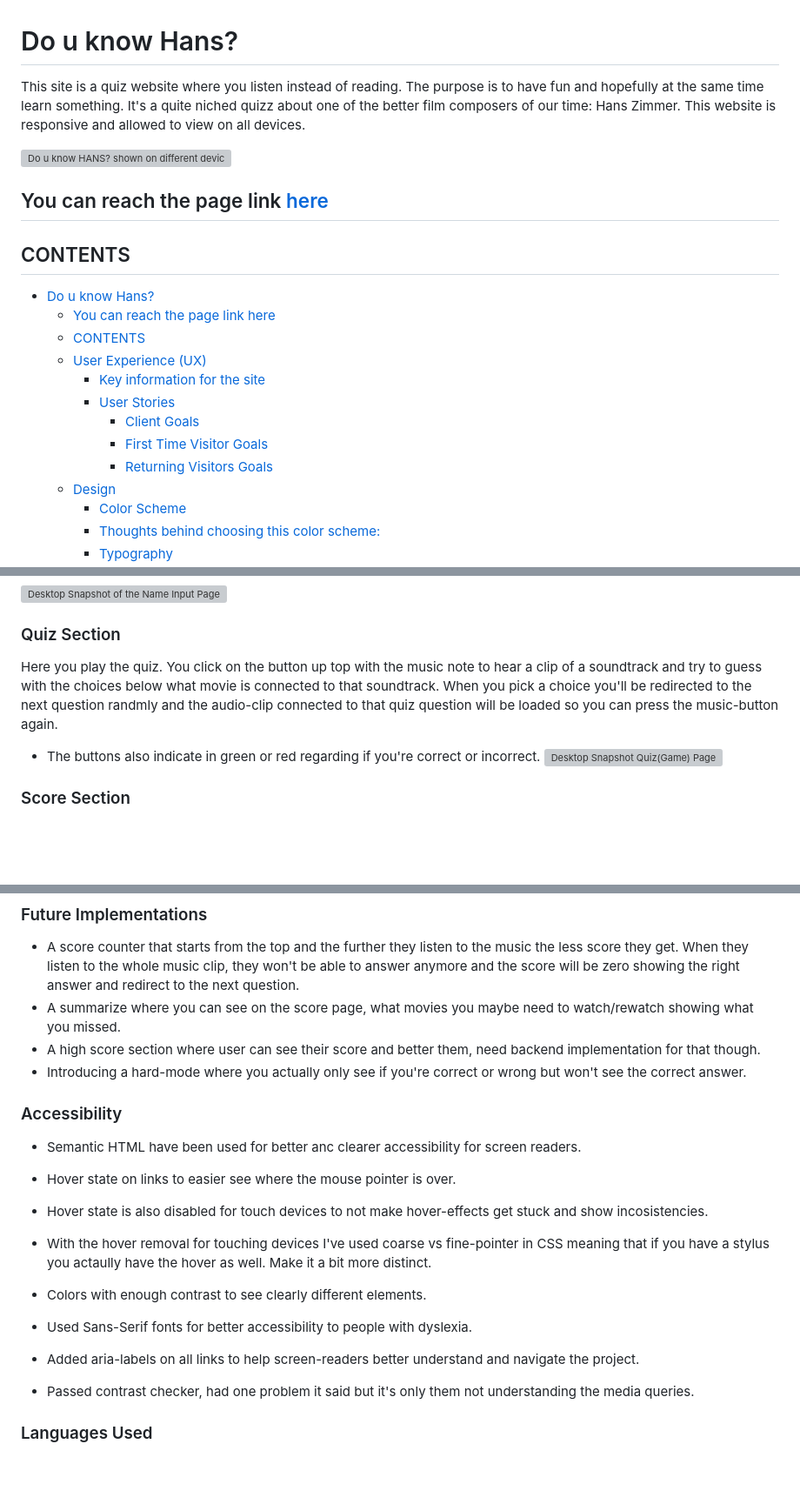
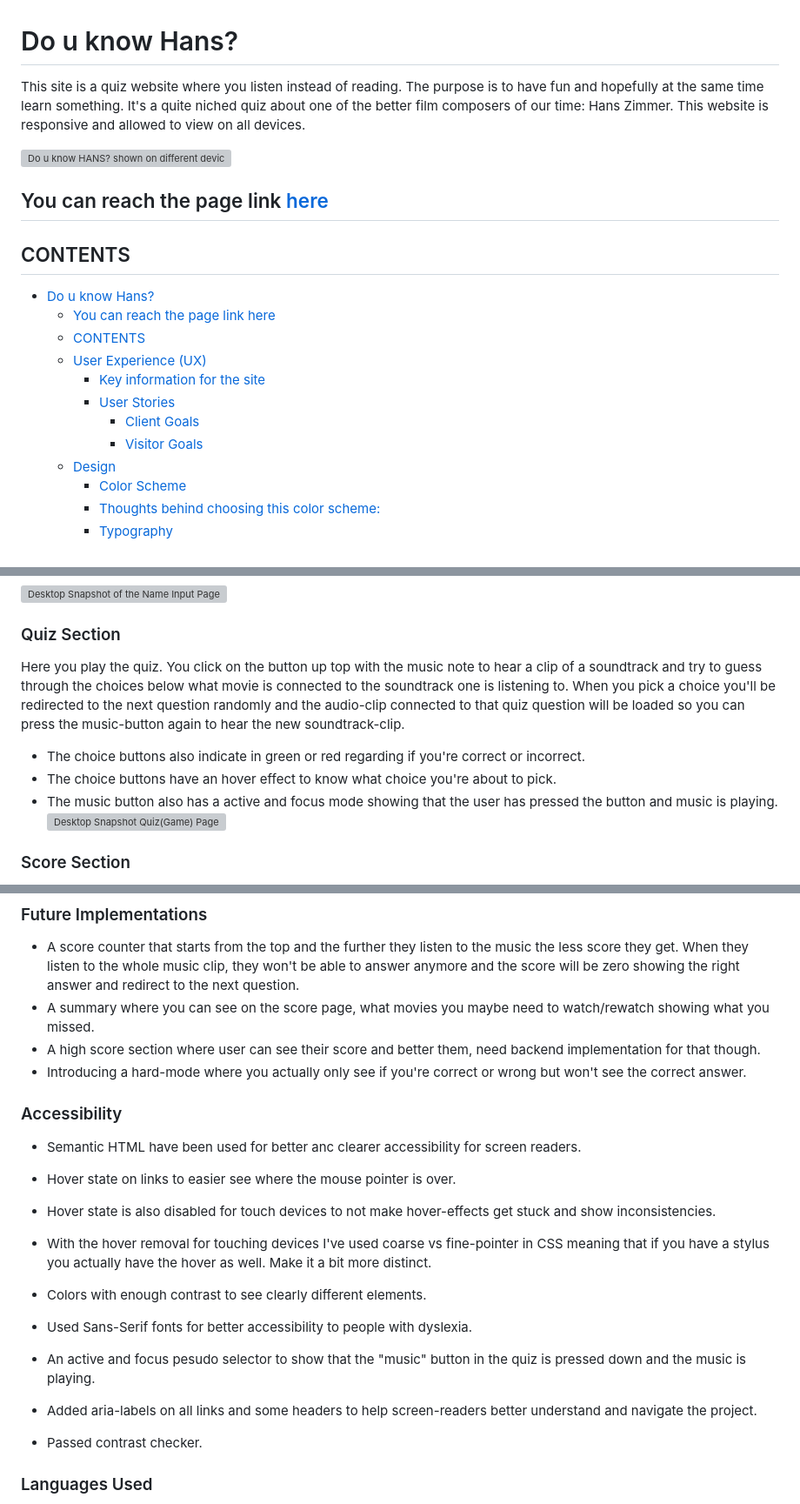
Before and after one commit to andreasawenlof/do-u-know-hans, a Markdown page: assets/docs/README.md, 3 parts joined by grey strips. Shown at 87% size. Rendered like a GitHub page; blank space fills up the shorter version; grey boxes are pictures that could not be loaded.

```diff
--- a/assets/docs/README.md
+++ b/assets/docs/README.md
@@ -1,7 +1,5 @@
 # Do u know Hans?
 
-
-
-This site is a quiz website where you listen instead of reading. The purpose is to have fun and hopefully at the same time learn something. It's a quite niched quizz about one of the better film composers of our time: Hans Zimmer.
+This site is a quiz website where you listen instead of reading. The purpose is to have fun and hopefully at the same time learn something. It's a quite niched quiz about one of the better film composers of our time: Hans Zimmer.
 This website is responsive and allowed to view on all devices.
 
@@ -19,8 +17,7 @@ You can reach the page link [here](https://andreasawenlof.github.io/do-u-know-ha
     - [Key information for the site](#key-information-for-the-site)
     - [User Stories](#user-stories)
       - [Client Goals](#client-goals)
-      - [First Time Visitor Goals](#first-time-visitor-goals)
-      - [Returning Visitors Goals](#returning-visitors-goals)
+      - [Visitor Goals](#visitor-goals)
   - [Design](#design)
     - [Color Scheme](#color-scheme)
     - [Thoughts behind choosing this color scheme:](#thoughts-behind-choosing-this-color-scheme)
@@ -178,8 +167,10 @@ Here you input your name. The name will be stored through the whole game and sho
 ![Desktop Snapshot of the Name Input Page](docs/images/snapname.png)
 
 ### Quiz Section
-Here you play the quiz. You click on the button up top with the music note to hear a clip of a soundtrack and try to guess with the choices below what movie is connected to that soundtrack. When you pick a choice you'll be redirected to the next question randmly and the audio-clip connected to that quiz question will be loaded so you can press the music-button again.
-- The buttons also indicate in green or red regarding if you're correct or incorrect.
+Here you play the quiz. You click on the button up top with the music note to hear a clip of a soundtrack and try to guess through the choices below what movie is connected to the soundtrack one is listening to. When you pick a choice you'll be redirected to the next question randomly and the audio-clip connected to that quiz question will be loaded so you can press the music-button again to hear the new soundtrack-clip.
+- The choice buttons also indicate in green or red regarding if you're correct or incorrect.
+- The choice buttons have an hover effect to know what choice you're about to pick.
+- The music button also has a active and focus mode showing that the user has pressed the button and music is playing.
 ![Desktop Snapshot Quiz(Game) Page](docs/images/snapquiz.png)
 
 ### Score Section
@@ -197,7 +188,7 @@ Alerts the user that of a an error and a button to redirect them back to the hom
 
 ### Future Implementations
 - A score counter that starts from the top and the further they listen to the music the less score they get. When they listen to the whole music clip, they won't be able to answer anymore and the score will be zero showing the right answer and redirect to the next question.
-- A summarize where you can see on the score page, what movies you maybe need to watch/rewatch showing what you missed.
+- A summary where you can see on the score page, what movies you maybe need to watch/rewatch showing what you missed.
 - A high score section where user can see their score and better them, need backend implementation for that though.
 - Introducing a hard-mode where you actually only see if you're correct or wrong but won't see the correct answer.
 
@@ -205,13 +196,14 @@ Alerts the user that of a an error and a button to redirect them back to the hom
 
 - Semantic HTML have been used for better anc clearer accessibility for screen readers.
 - Hover state on links to easier see where the mouse pointer is over.
-- Hover state is also disabled for touch devices to not make hover-effects get stuck and show incosistencies.
-- With the hover removal for touching devices I've used coarse vs fine-pointer in CSS meaning that if you have a stylus you actaully have the hover as well. Make it a bit more distinct.
+- Hover state is also disabled for touch devices to not make hover-effects get stuck and show inconsistencies.
+- With the hover removal for touching devices I've used coarse vs fine-pointer in CSS meaning that if you have a stylus you actually have the hover as well. Make it a bit more distinct.
 - Colors with enough contrast to see clearly different elements.
 - Used Sans-Serif fonts for better accessibility to people with dyslexia.
+- An active and focus pesudo selector to show that the "music" button in the quiz is pressed down and the music is playing.
 
-- Added aria-labels on all links to help screen-readers better understand and navigate the project.
-- Passed contrast checker, had one problem it said but it's only them not understanding the media queries.
+- Added aria-labels on all links and some headers to help screen-readers better understand and navigate the project.
+- Passed contrast checker.
 
 ### Languages Used
 - HTML, CSS and Javascript has been used.
```
Also changed, not shown: other parts of assets/docs/README.md (+22 -20 lines).
